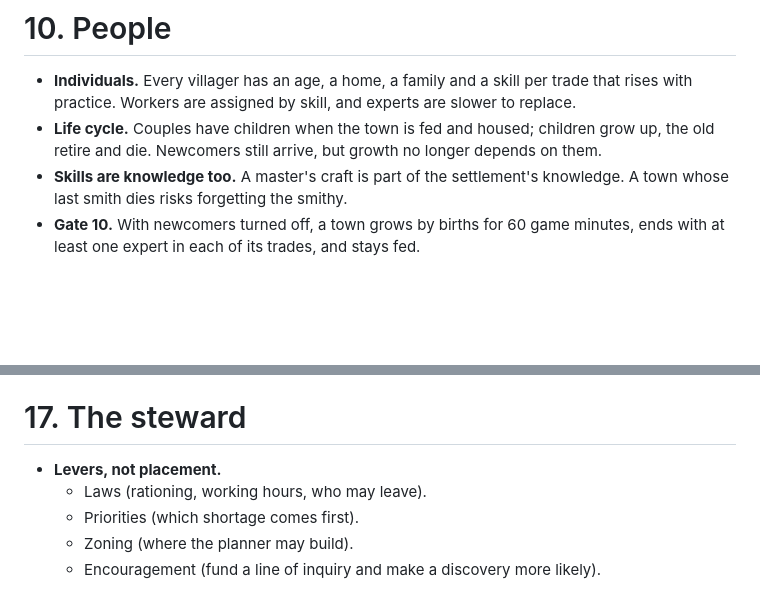
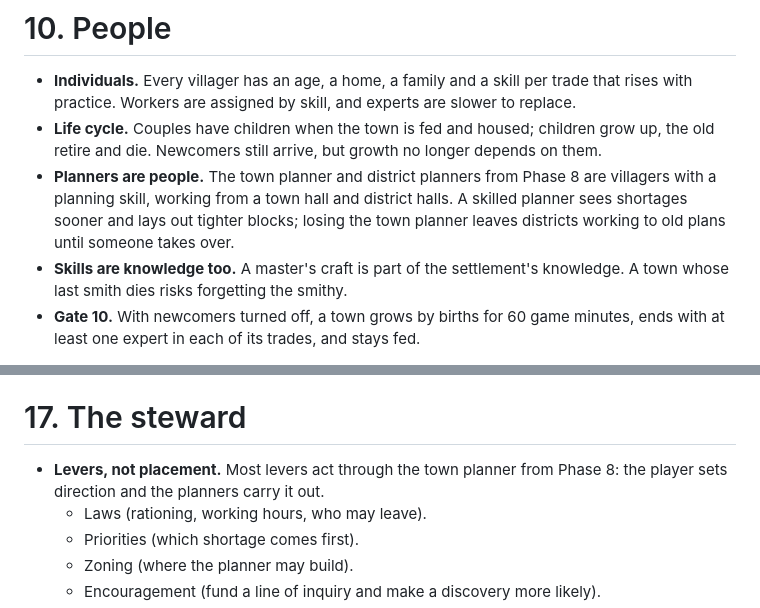
Before and after one commit to KyleLookingAround/hearthworks, a Markdown page: design/roadmap.md, 2 parts joined by grey strips. Drawn GitHub-style; blank space fills up the shorter version.

```diff
--- a/design/roadmap.md
+++ b/design/roadmap.md
@@ -111,6 +121,7 @@ A settlement's form should follow its size. A hamlet is roomy; a town packs hous
 
 - **Individuals.** Every villager has an age, a home, a family and a skill per trade that rises with practice. Workers are assigned by skill, and experts are slower to replace.
 - **Life cycle.** Couples have children when the town is fed and housed; children grow up, the old retire and die. Newcomers still arrive, but growth no longer depends on them.
+- **Planners are people.** The town planner and district planners from Phase 8 are villagers with a planning skill, working from a town hall and district halls. A skilled planner sees shortages sooner and lays out tighter blocks; losing the town planner leaves districts working to old plans until someone takes over.
 - **Skills are knowledge too.** A master's craft is part of the settlement's knowledge. A town whose last smith dies risks forgetting the smithy.
 - **Gate 10.** With newcomers turned off, a town grows by births for 60 game minutes, ends with at least one expert in each of its trades, and stays fed.
 
@@ -155,7 +166,7 @@ A settlement's form should follow its size. A hamlet is roomy; a town packs hous
 
 # 17. The steward
 
-- **Levers, not placement.**
+- **Levers, not placement.** Most levers act through the town planner from Phase 8: the player sets direction and the planners carry it out.
   - Laws (rationing, working hours, who may leave).
   - Priorities (which shortage comes first).
   - Zoning (where the planner may build).
```
Also changed, not shown: other parts of design/roadmap.md (+13 -3 lines), design/log.md (+1 -0 lines).
